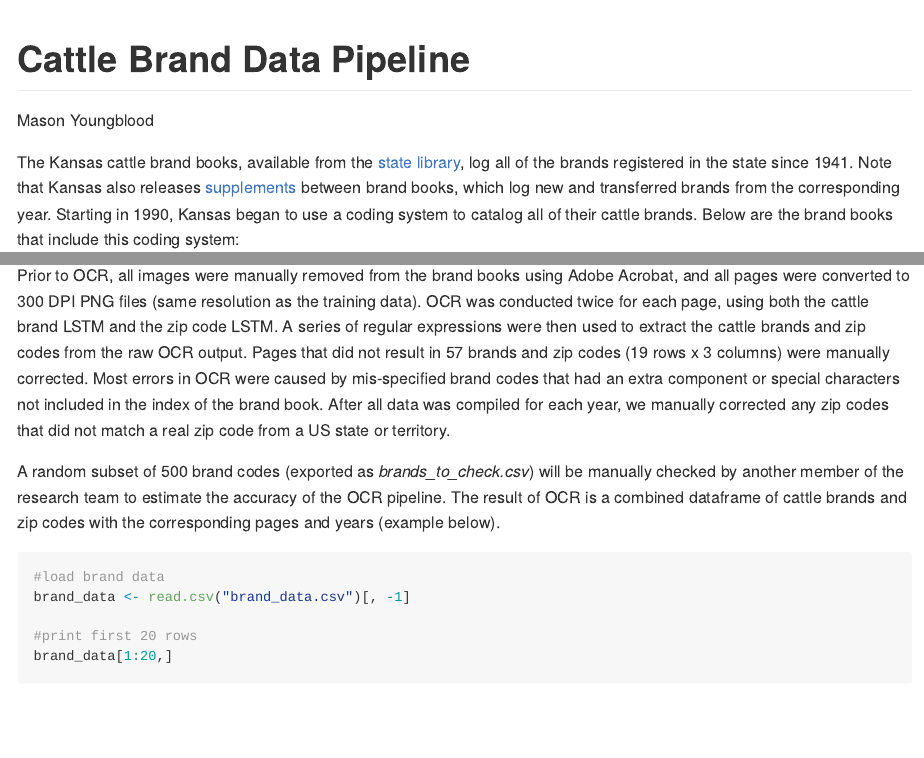
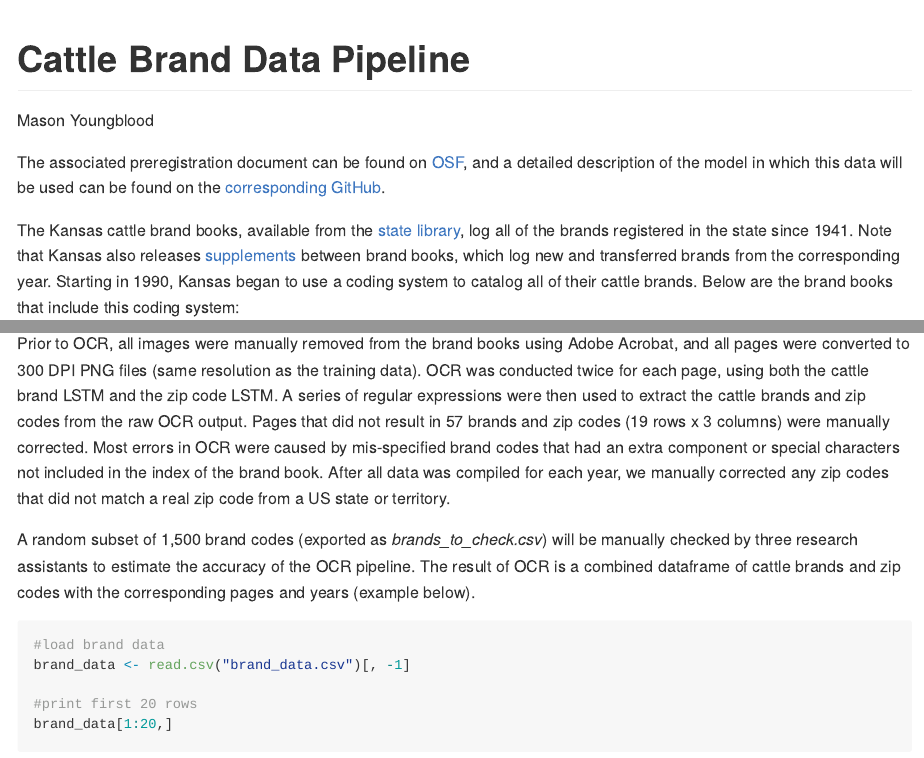
Before and after one commit to masonyoungblood/cattle_brand_data, an R Markdown document (README.Rmd): the page in a window 1100 px wide, from its top, and a second part further down, joined at a grey line. The pictures show the output file README.md that the author committed with the source, drawn offline in the style of GitHub; long lines of code are wrapped.

Commit message:
Add preregistration link and update accuracy check details

````diff
--- a/README.Rmd
+++ b/README.Rmd
@@ -3,6 +3,8 @@ title: "Cattle Brand Data Pipeline"
 author: "Mason Youngblood"
 output: github_document
 ---
+
+The associated preregistration document can be found on [OSF](https://osf.io/d4qv3/), and a detailed description of the model in which this data will be used can be found on the [corresponding GitHub](https://github.com/masonyoungblood/CattleBrandABM).
 
 The Kansas cattle brand books, available from the [state library](https://cdm16884.contentdm.oclc.org/digital/collection/p16884coll5/id/317/rec/2), log all of the brands registered in the state since 1941. Note that Kansas also releases [supplements](https://cdm16884.contentdm.oclc.org/digital/collection/p16884coll5/id/318) between brand books, which log new and transferred brands from the corresponding year. Starting in 1990, Kansas began to use a coding system to catalog all of their cattle brands. Below are the brand books that include this coding system:
 
@@ -39,7 +41,7 @@ Two custom long short-term memory (LSTM) neural networks were separately [traine
 
 Prior to OCR, all images were manually removed from the brand books using Adobe Acrobat, and all pages were converted to 300 DPI PNG files (same resolution as the training data). OCR was conducted twice for each page, using both the cattle brand LSTM and the zip code LSTM. A series of regular expressions were then used to extract the cattle brands and zip codes from the raw OCR output. Pages that did not result in 57 brands and zip codes (19 rows x 3 columns) were manually corrected. Most errors in OCR were caused by mis-specified brand codes that had an extra component or special characters not included in the index of the brand book. After all data was compiled for each year, we manually corrected any zip codes that did not match a real zip code from a US state or territory.
 
-A random subset of 500 brand codes (exported as *brands_to_check.csv*) will be manually checked by another member of the research team to estimate the accuracy of the OCR pipeline. The result of OCR is a combined dataframe of cattle brands and zip codes with the corresponding pages and years (example below).
+A random subset of 1,500 brand codes (exported as *brands_to_check.csv*) will be manually checked by three research assistants to estimate the accuracy of the OCR pipeline. The result of OCR is a combined dataframe of cattle brands and zip codes with the corresponding pages and years (example below).
 
 ```{r}
 #load brand data
````
Also changed, not shown: README.md.
